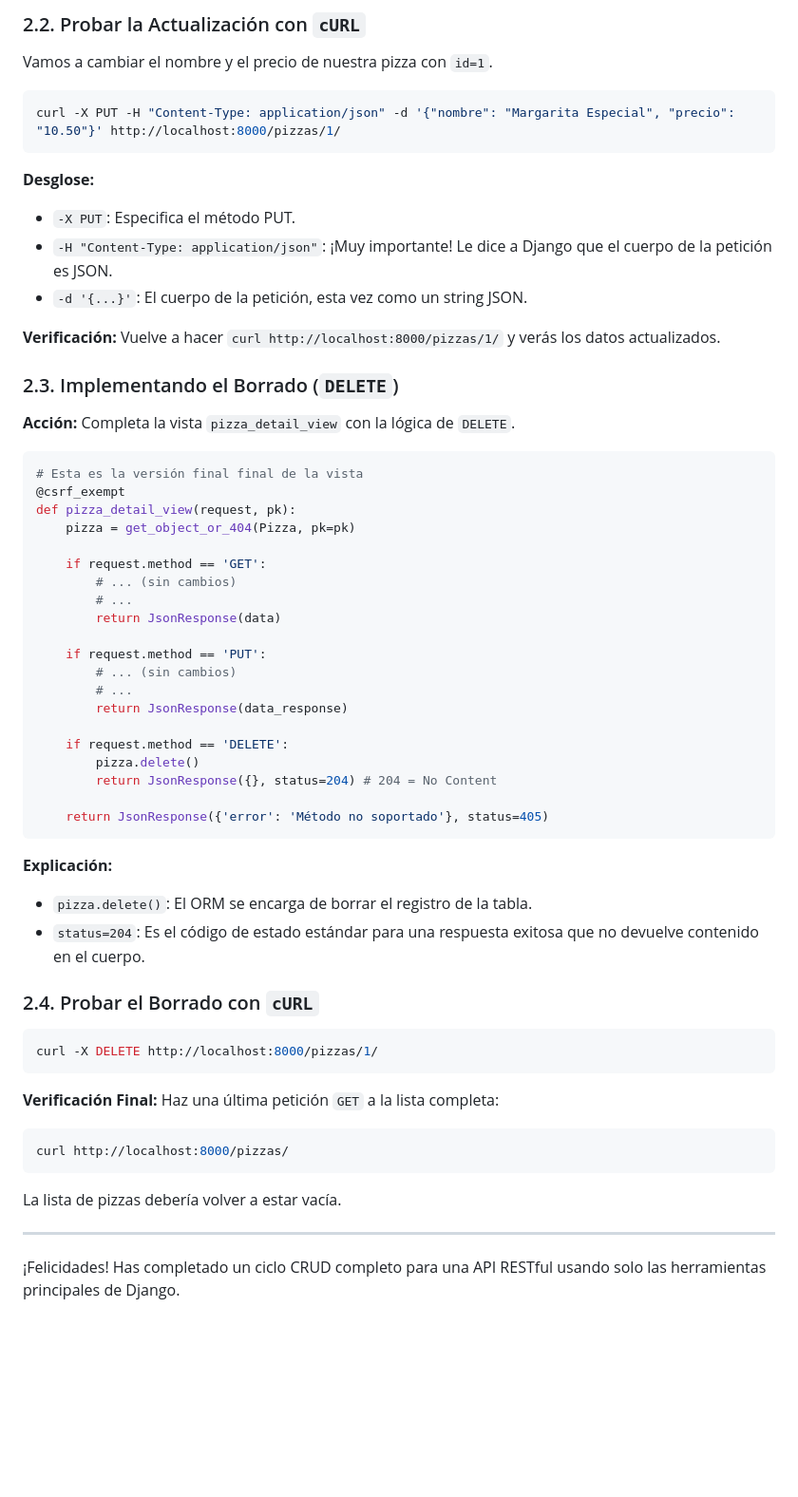
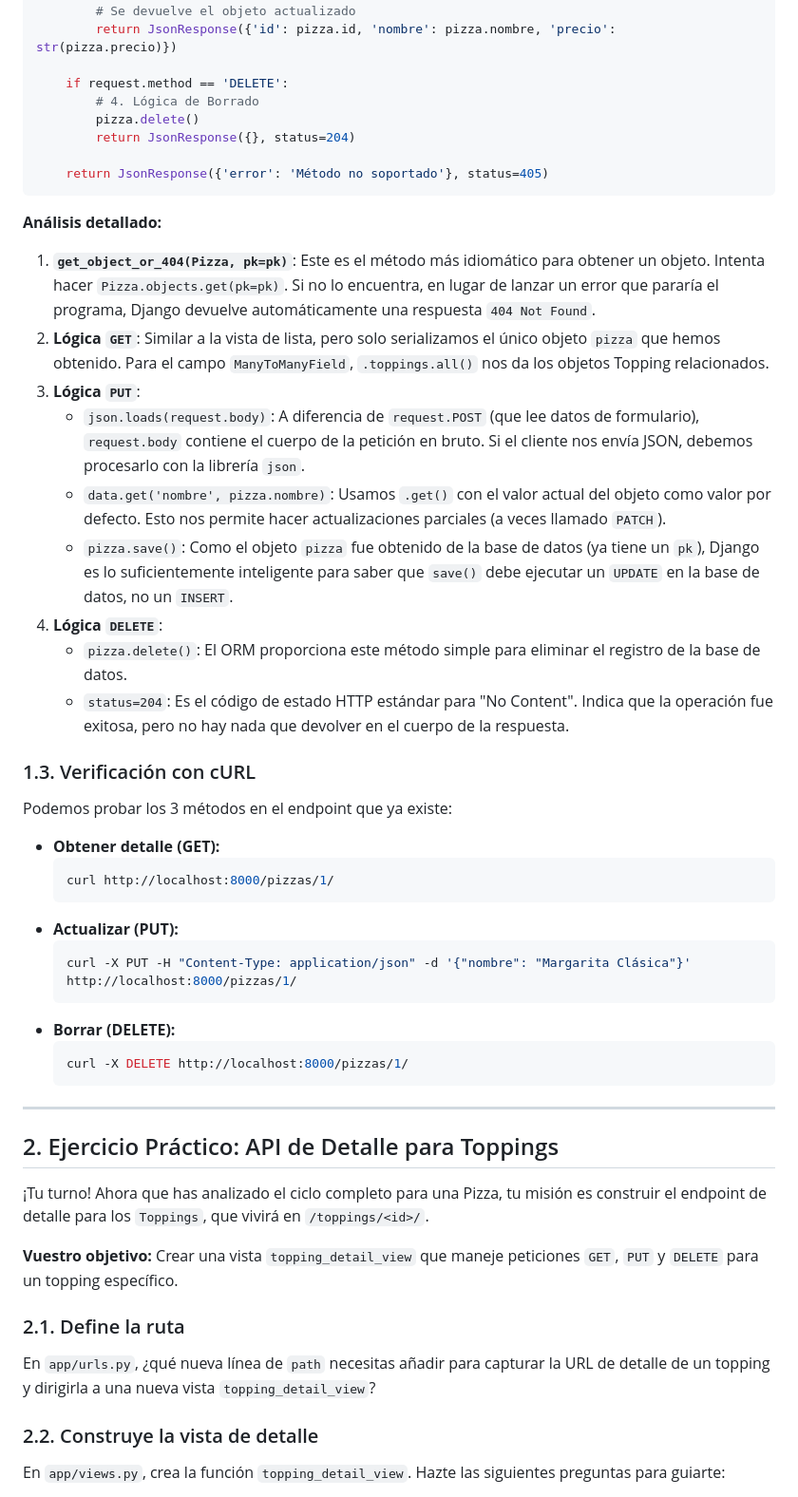
Before and after one commit to alvasenj-nt/django-persistencia, a Markdown page: sesion_4_ejercicios.md, the part around one of its changes. Shown at 95% size. GitHub-like rendering; blank space fills up the shorter version.

Commit message:
docs(sesion4): update exercise docs

````diff
--- a/sesion_4_ejercicios.md
+++ b/sesion_4_ejercicios.md
@@ -146,57 +68,54 @@ def pizza_detail_view(request, pk):
-### 2.2. Probar la Actualización con `cURL`
-
-Vamos a cambiar el nombre y el precio de nuestra pizza con `id=1`.
-```bash
-curl -X PUT -H "Content-Type: application/json" -d '{"nombre": "Margarita Especial", "precio": "10.50"}' http://localhost:8000/pizzas/1/
-```
-**Desglose:**
-- `-X PUT`: Especifica el método PUT.
-- `-H "Content-Type: application/json"`: ¡Muy importante! Le dice a Django que el cuerpo de la petición es JSON.
-- `-d '{...}'`: El cuerpo de la petición, esta vez como un string JSON.
-
-**Verificación:** Vuelve a hacer `curl http://localhost:8000/pizzas/1/` y verás los datos actualizados.
-
-### 2.3. Implementando el Borrado (`DELETE`)
-
-**Acción:** Completa la vista `pizza_detail_view` con la lógica de `DELETE`.
-
-```python
-# Esta es la versión final final de la vista
-@csrf_exempt
-def pizza_detail_view(request, pk):
-    pizza = get_object_or_404(Pizza, pk=pk)
-
-    if request.method == 'GET':
-        # ... (sin cambios)
-        # ...
-        return JsonResponse(data)
-
-    if request.method == 'PUT':
-        # ... (sin cambios)
-        # ...
-        return JsonResponse(data_response)
+        # Se devuelve el objeto actualizado
+        return JsonResponse({'id': pizza.id, 'nombre': pizza.nombre, 'precio': str(pizza.precio)})
 
     if request.method == 'DELETE':
+        # 4. Lógica de Borrado
         pizza.delete()
-        return JsonResponse({}, status=204) # 204 = No Content
+        return JsonResponse({}, status=204)
 
     return JsonResponse({'error': 'Método no soportado'}, status=405)
 ```
-**Explicación:**
-- `pizza.delete()`: El ORM se encarga de borrar el registro de la tabla.
-- `status=204`: Es el código de estado estándar para una respuesta exitosa que no devuelve contenido en el cuerpo.
 
-### 2.4. Probar el Borrado con `cURL`
+**Análisis detallado:**
+1.  **`get_object_or_404(Pizza, pk=pk)`**: Este es el método más idiomático para obtener un objeto. Intenta hacer `Pizza.objects.get(pk=pk)`. Si no lo encuentra, en lugar de lanzar un error que pararía el programa, Django devuelve automáticamente una respuesta `404 Not Found`.
+2.  **Lógica `GET`**: Similar a la vista de lista, pero solo serializamos el único objeto `pizza` que hemos obtenido. Para el campo `ManyToManyField`, `.toppings.all()` nos da los objetos Topping relacionados.
+3.  **Lógica `PUT`**:
+    -   `json.loads(request.body)`: A diferencia de `request.POST` (que lee datos de formulario), `request.body` contiene el cuerpo de la petición en bruto. Si el cliente nos envía JSON, debemos procesarlo con la librería `json`.
+    -   `data.get('nombre', pizza.nombre)`: Usamos `.get()` con el valor actual del objeto como valor por defecto. Esto nos permite hacer actualizaciones parciales (a veces llamado `PATCH`).
+    -   `pizza.save()`: Como el objeto `pizza` fue obtenido de la base de datos (ya tiene un `pk`), Django es lo suficientemente inteligente para saber que `save()` debe ejecutar un `UPDATE` en la base de datos, no un `INSERT`.
+4.  **Lógica `DELETE`**:
+    -   `pizza.delete()`: El ORM proporciona este método simple para eliminar el registro de la base de datos.
+    -   `status=204`: Es el código de estado HTTP estándar para "No Content". Indica que la operación fue exitosa, pero no hay nada que devolver en el cuerpo de la respuesta.
 
-```bash
-curl -X DELETE http://localhost:8000/pizzas/1/
-```
-**Verificación Final:**
-Haz una última petición `GET` a la lista completa:
-```bash
-curl http://localhost:8000/pizzas/
-```
-La lista de pizzas debería volver a estar vacía.
+### 1.3. Verificación con cURL
+
+Podemos probar los 3 métodos en el endpoint que ya existe:
+-   **Obtener detalle (GET):**
+    ```bash
+    curl http://localhost:8000/pizzas/1/
+    ```
+-   **Actualizar (PUT):**
+    ```bash
+    curl -X PUT -H "Content-Type: application/json" -d '{"nombre": "Margarita Clásica"}' http://localhost:8000/pizzas/1/
+    ```
+-   **Borrar (DELETE):**
+    ```bash
+    curl -X DELETE http://localhost:8000/pizzas/1/
+    ```
 
 ---
-¡Felicidades! Has completado un ciclo CRUD completo para una API RESTful usando solo las herramientas principales de Django.
+
+## 2. Ejercicio Práctico: API de Detalle para Toppings
+
+¡Tu turno! Ahora que has analizado el ciclo completo para una Pizza, tu misión es construir el endpoint de detalle para los `Toppings`, que vivirá en `/toppings/<id>/`.
+
+**Vuestro objetivo:** Crear una vista `topping_detail_view` que maneje peticiones `GET`, `PUT` y `DELETE` para un topping específico.
+
+### 2.1. Define la ruta
+
+En `app/urls.py`, ¿qué nueva línea de `path` necesitas añadir para capturar la URL de detalle de un topping y dirigirla a una nueva vista `topping_detail_view`?
+
+### 2.2. Construye la vista de detalle
+
+En `app/views.py`, crea la función `topping_detail_view`. Hazte las siguientes preguntas para guiarte:
+
````
Also changed, not shown: other parts of sesion_4_ejercicios.md (+46 -111 lines).
